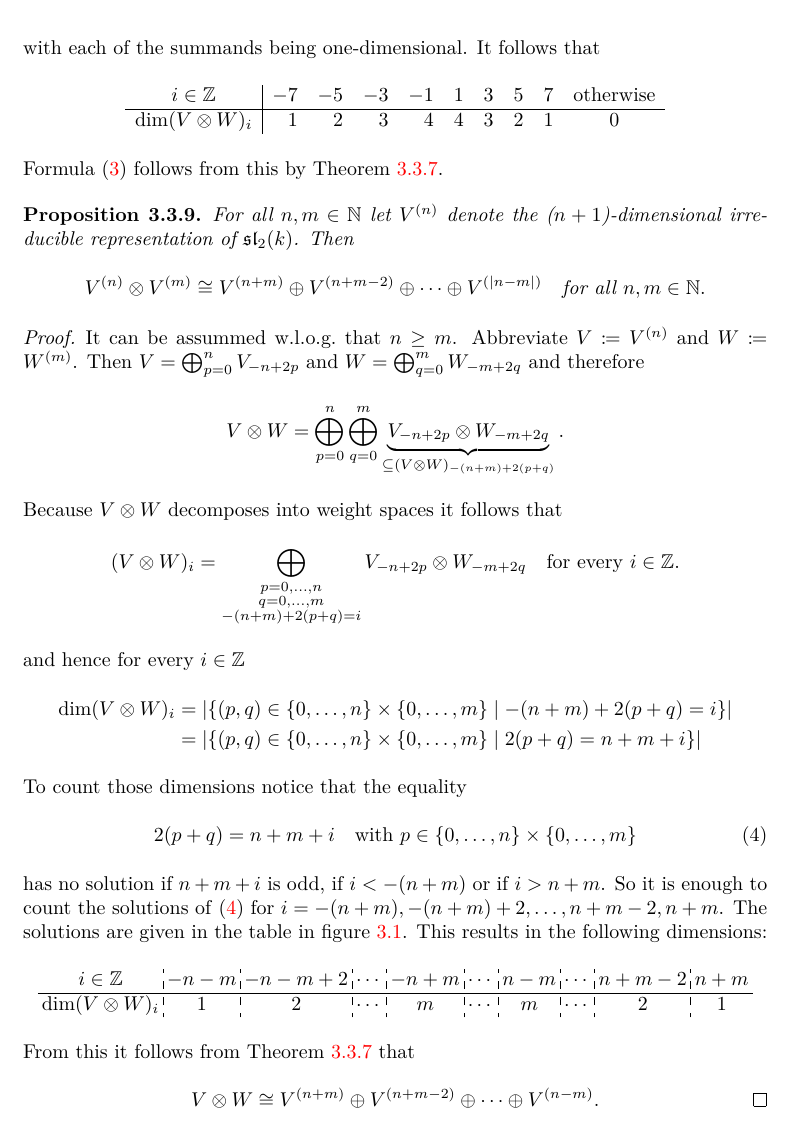
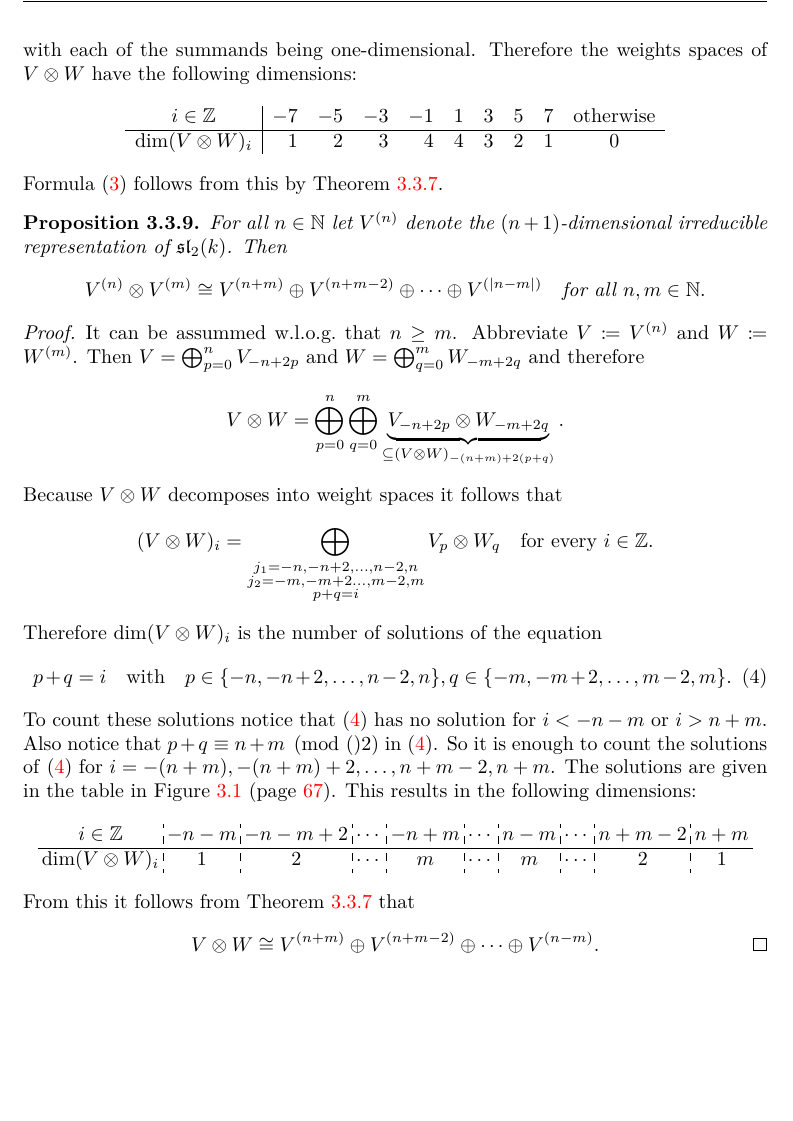
Before and after one commit to cionx/lie-algebras, a LaTeX thesis (master.tex, which reads semisimple_Lie_algebras/sl2_theory.tex): part of page 70 of 93 before the commit and part of page 70 of 92 after it, cut so that both start at the same text, the shorter picture padded with empty space. Compiled offline with XeLaTeX; TikZ figures are drawn from their code, not taken from saved files.

Commit message:
Some changes to Clebsch-Gordan.

```diff
--- a/semisimple_Lie_algebras/sl2_theory.tex
+++ b/semisimple_Lie_algebras/sl2_theory.tex
@@ -464,7 +464,7 @@ and that this basis satisfies the relations
   (V \otimes W)_7
   &= V_3 \otimes W_4.
  \end{align*}
- with each of the summands being one-dimensional. It follows that
+ with each of the summands being one-dimensional. Therefore the weights spaces of $V \otimes W$ have the following dimensions:
  \[
   \begin{array}{c|rrrrrrrrc}
    i \in \Z             & -7 & -5 & -3 & -1 & 1 & 3 & 5 & 7 & \text{otherwise} \\
@@ -477,7 +477,7 @@ and that this basis satisfies the relations
 
 
 \begin{prop}
- For all $n,m \in \N$ let $V^{(n)}$ denote the ($n+1$)-dimensional irreducible representation of $\sll_2(k)$. Then
+ For all $n \in \N$ let $V^{(n)}$ denote the $(n+1)$-dimensional irreducible representation of $\sll_2(k)$. Then
  \[
   V^{(n)} \otimes V^{(m)} \cong V^{(n+m)} \oplus V^{(n+m-2)} \oplus \dotsb \oplus V^{(|n-m|)}
   \quad\text{for all $n,m \in \N$}.
@@ -492,19 +492,16 @@ and that this basis satisfies the relations
  Because $V \otimes W$ decomposes into weight spaces it follows that
  \[
   (V \otimes W)_i
-  = \bigoplus_{\substack{p = 0, \dotsc, n \\ q = 0, \dotsc, m \\ -(n+m) + 2(p+q) = i}} V_{-n+2p} \otimes W_{-m+2q}
+  = \bigoplus_{\substack{j_1 = -n, -n+2, \dotsc, n-2, n \\ j_2 = -m, -m+2 \dotsc, m-2, m \\ p+q=i}} V_p \otimes W_q
   \quad\text{for every $i \in \Z$}.
  \]
- and hence for every $i \in \Z$
- \begin{align*}
-  \dim (V \otimes W)_i
-  &= |\{(p,q) \in \{0, \dotsc, n\} \times \{0, \dotsc, m\} \mid -(n+m)+2(p+q) =  i\}| \\
-  &= |\{(p,q) \in \{0, \dotsc, n\} \times \{0, \dotsc, m\}  \mid 2(p+q) =  n+m+i\}|
- \end{align*}
- To count those dimensions notice that the equality
- \begin{equation}\label{eqn: clebsch gordan by counting}
-  2(p+q) = n+m+i \quad \text{with $p \in \{0, \dotsc, n\} \times \{0, \dotsc, m\}$}
+ Therefore $\dim (V \otimes W)_i$ is the number of solutions of the equation
+ \begin{equation}\label{eqn: Clebsch Gordan by counting}
+  p+q = i
+  \quad\text{with}\quad
+  p \in \{-n, -n+2, \dotsc, n-2, n\},
+  q \in \{-m, -m+2, \dotsc, m-2, m\}.
  \end{equation}
- has no solution if $n+m+i$ is odd, if $i < -(n+m)$ or if $i > n+m$. So it is enough to count the solutions of \eqref{eqn: clebsch gordan by counting} for $i = -(n+m), -(n+m)+2, \dotsc, n+m-2, n+m$. The solutions are given in the table in figure \ref{fig: solutions for counting dimensions}.
+ To count these solutions notice that \eqref{eqn: Clebsch Gordan by counting} has no solution for $i < -n-m$ or $i > n+m$. Also notice that $p+q \equiv n+m\pmod(2)$ in \eqref{eqn: Clebsch Gordan by counting}. So it is enough to count the solutions of \eqref{eqn: Clebsch Gordan by counting} for $i = -(n+m), -(n+m)+2, \dotsc, n+m-2, n+m$. The solutions are given in the table in Figure~\ref{fig: solutions for counting dimensions} (page \pageref{fig: solutions for counting dimensions}).
  \begin{figure}
  \[
@@ -530,7 +528,6 @@ and that this basis satisfies the relations
  \label{fig: solutions for counting dimensions}
  \end{figure}
  This results in the following dimensions:
- \begingroup
  \[
   \setlength\arraycolsep{2pt}
   \begin{array}{c:c:c:c:c:c:c:c:c:c}
@@ -539,7 +536,6 @@ and that this basis satisfies the relations
    \dim(V \otimes W)_i & 1    & 2      & \cdots & m    & \cdots & m   & \cdots & 2     & 1
   \end{array}
  \]
- \endgroup
  From this it follows from Theorem~\ref{thrm: finite dimensional representations of sl2} that
  \[
   V \otimes W \cong V^{(n+m)} \oplus V^{(n+m-2)} \oplus \dotsb \oplus V^{(n-m)}.
```
Also changed, not shown: semisimple_Lie_algebras/sl2_theory.tex (47 more changed lines).
